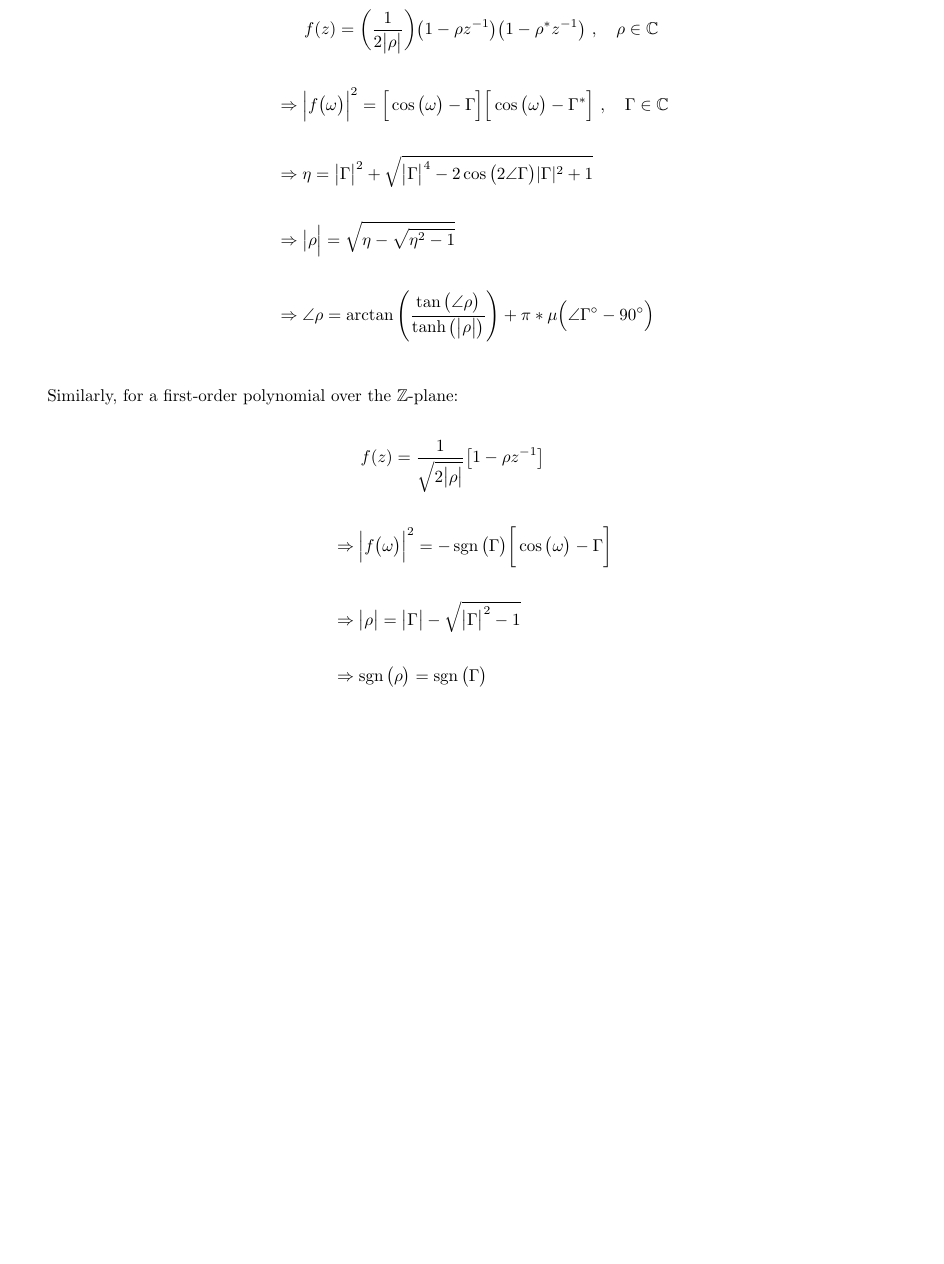
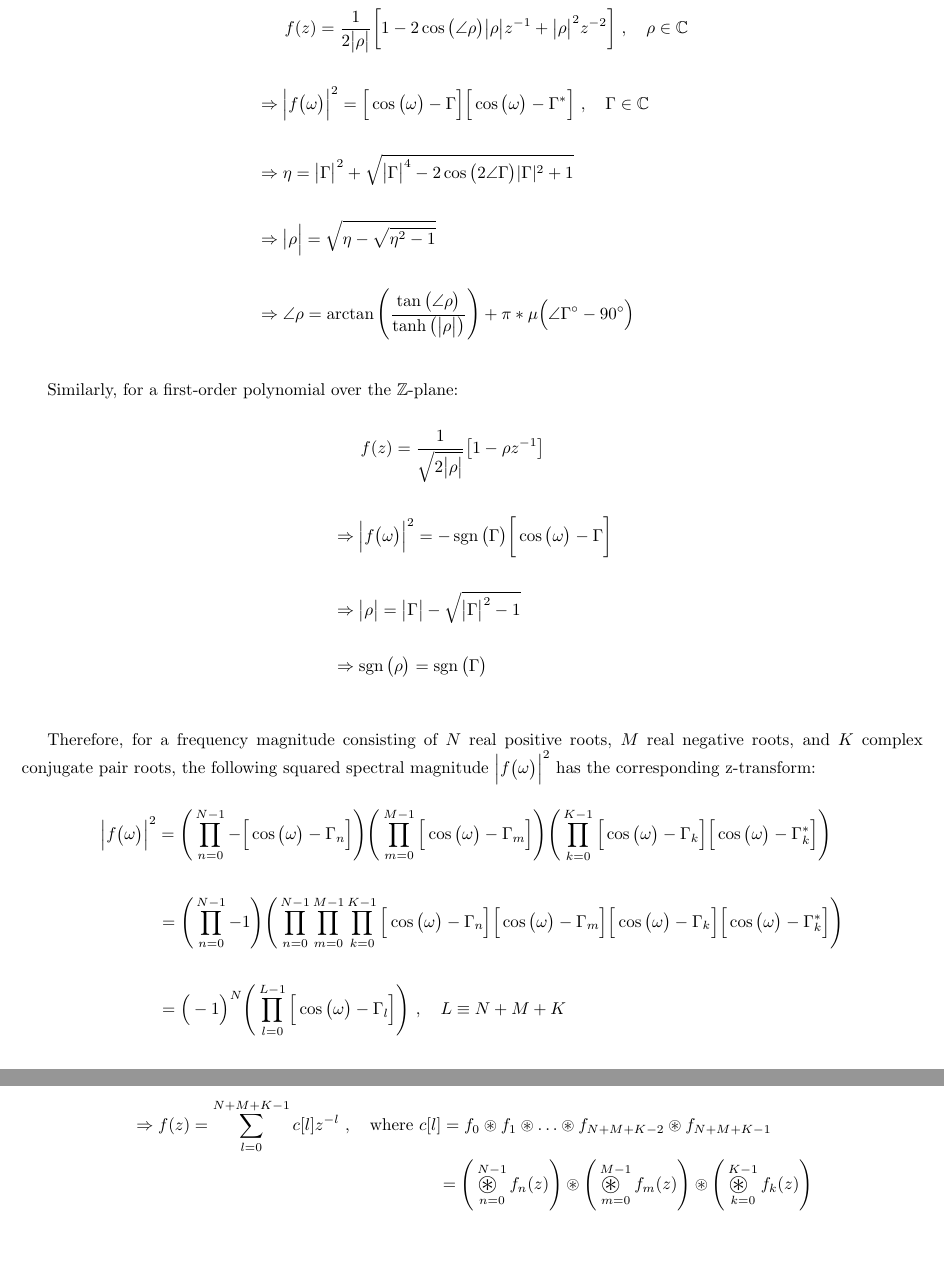
Before and after one commit to romero-eng/ubiquitous-enigma, a LaTeX document (formal.tex): part of page 1 of 13 before the commit and two parts of pages 1 and 2 of 14 after it, the two joined at a grey line, cut at the place of the change, the shorter picture padded with empty space. Compiled offline with pdfLaTeX.

Commit message:
Documented calculation of spectral magnitude in both directions

```diff
--- a/formal.tex
+++ b/formal.tex
@@ -2,9 +2,14 @@
 \usepackage{graphicx}
 \usepackage{amsmath}
 \usepackage{amsfonts}
+\usepackage{amssymb}
+\usepackage{graphicx}
 \usepackage{mathtools}
 \DeclareMathOperator{\sgn}{sgn}
 \usepackage[margin=1.5cm]{geometry}
+
+\newcommand{\Conv}{ \mathop{ \scalebox{1.5}{\raisebox{-0.2ex}{$\circledast$} } } }
+
 \begin{document}
 
 \section{Main}
@@ -12,7 +17,7 @@
 For an irreducible second-order polynomial over the $\mathbb{Z}$-plane:
 
 \begin{align*}
-    & \quad \ \ f(z) = \bigg(\frac{1}{2\big|\rho\big|}\bigg)\big(1 - \rho z^{-1}\big)\big(1 - \rho^{*}z^{-1}\big) \ , \quad \rho \in \mathbb{C} \\ \\
+    & \quad \ \ f(z) = \frac{1}{2\big|\rho\big|}\bigg[1 - 2\cos\big(\angle{\rho}\big)\big|\rho\big|z^{-1} + \big|\rho\big|^{2}z^{-2} \bigg] \ , \quad \rho \in \mathbb{C} \\ \\
     & \Rightarrow \Big|f\big(\omega\big)\Big|^{2} = \Big[\cos\big(\omega\big) - \Gamma\Big]\Big[\cos\big(\omega\big) - \Gamma^{*}\Big] \ , \quad \Gamma \in \mathbb{C} \\ \\
     & \Rightarrow \eta = \big|\Gamma\big|^{2} + \sqrt{\big|\Gamma\big|^{4} - 2\cos\big(2\angle{\Gamma}\big)|\Gamma|^{2} + 1} \\ \\
     & \Rightarrow \big|\rho\Big| = \sqrt{\eta - \sqrt{\eta^{2} - 1}} \\ \\
@@ -26,6 +31,22 @@ Similarly, for a first-order polynomial over the $\mathbb{Z}$-plane:
     & \Rightarrow \Big|f\big(\omega\big)\Big|^{2} = -\sgn\big(\Gamma\big)\bigg[\cos\big(\omega\big) - \Gamma\bigg] \\ \\
     & \Rightarrow \big|\rho\big| = \big|\Gamma\big| - \sqrt{\big|\Gamma\big|^{2} - 1} \\ \\
     & \Rightarrow \sgn\big(\rho\big) = \sgn\big(\Gamma\big)
+  \end{align*}\newline
+
+Therefore, for a frequency magnitude consisting of $N$ real positive roots, $M$ real negative roots, and $K$ complex conjugate pair roots, the following squared spectral magnitude $\Big|f\big(\omega\big)\Big|^{2}$ has the corresponding z-transform:
+
+\begin{align*}
+    & \Big|f\big(\omega\big)\Big|^{2} = \Bigg(\prod_{n = 0}^{N - 1}-\Big[\cos\big(\omega\big) - \Gamma_{n}\Big]\Bigg)\Bigg(\prod_{m = 0}^{M - 1}\Big[\cos\big(\omega\big) - \Gamma_{m}\Big]\Bigg)\Bigg(\prod_{k = 0}^{K - 1} \Big[\cos\big(\omega\big) - \Gamma_{k}\Big]\Big[\cos\big(\omega\big) - \Gamma_{k}^{*}\Big]\Bigg) \\ \\
+    & \quad \quad \quad \ = \Bigg(\prod_{n = 0}^{N - 1} -1\Bigg)\Bigg(\prod_{n = 0}^{N - 1}\prod_{m = 0}^{M - 1}\prod_{k = 0}^{K - 1}\Big[\cos\big(\omega\big) - \Gamma_{n}\Big]\Big[\cos\big(\omega\big) - \Gamma_{m}\Big]\Big[\cos\big(\omega\big) - \Gamma_{k}\Big]\Big[\cos\big(\omega\big) - \Gamma_{k}^{*}\Big]\Bigg) \\ \\
+    & \quad \quad \quad \ = \Big(-1\Big)^{N}\Bigg(\prod_{l = 0}^{L - 1}\Big[\cos\big(\omega\big) - \Gamma_{l}\Big]\Bigg) \ , \quad L \equiv N + M + K \\ \\
+    & \quad \quad \quad \ = \sum_{l = 0}^{L} a_{l}T_{l}\Big(\cos\big(\omega\big)\Big)
+  \end{align*}
+
+\newpage
+
+\begin{align*}
+    & \Rightarrow f(z) = \sum_{l = 0}^{N + M + K - 1}c[l]z^{-l} \ , \quad \text{where} \ c[l] = f_{0} \circledast f_{1} \circledast \ldots \circledast f_{N + M + K - 2} \circledast f_{N + M + K - 1} \\
+    & \quad \quad \quad \quad \quad \quad \quad \quad \quad \quad \quad \quad \quad \quad \quad \quad \quad \quad = \Bigg(\Conv_{n = 0}^{N - 1}f_{n}(z)\Bigg) \circledast \Bigg(\Conv_{m = 0}^{M - 1}f_{m}(z)\Bigg) \circledast \Bigg(\Conv_{k = 0}^{K - 1}f_{k}(z)\Bigg)
   \end{align*}
 
 \newpage
```
Also changed, not shown: formal.tex (3 more changed lines).
